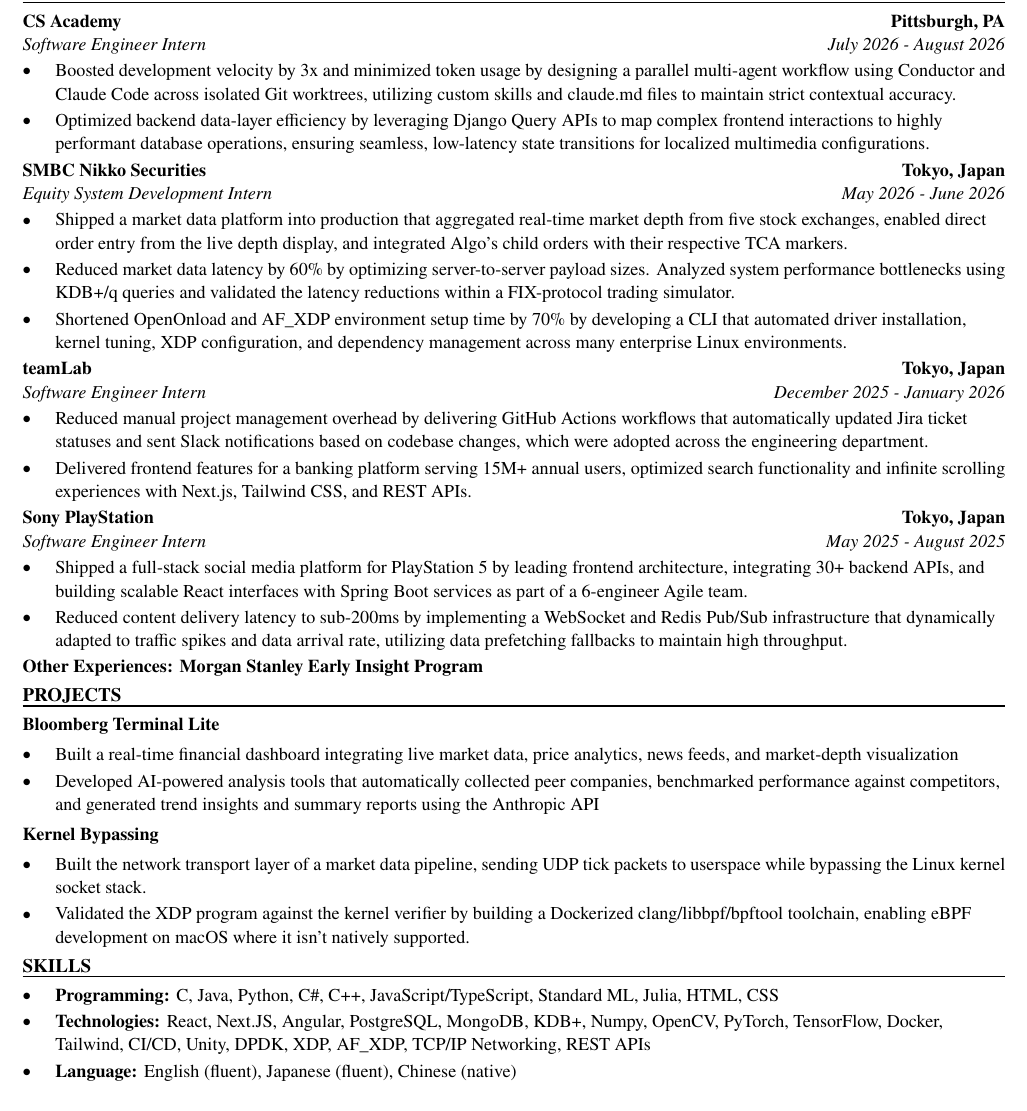
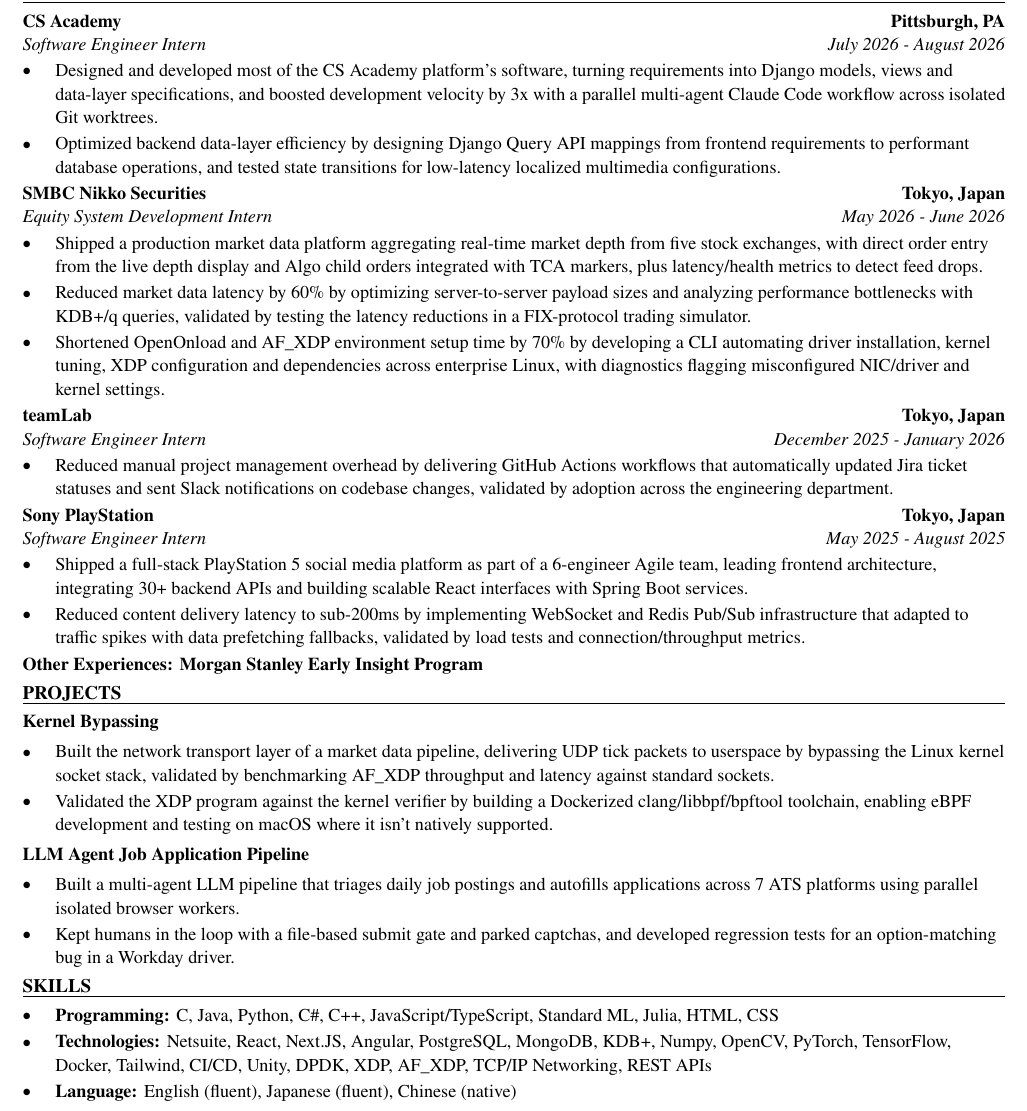
Before and after one commit to xinyichan04/resume, a LaTeX CV (resume.tex, which reads skills.tex): part of the page, cut so that both start at the same text. Compiled offline with pdfLaTeX.

Commit message:
Tailor for Sensata Technologies: Software Engineering Placement Student (ATS score 0.0 -> 100.0)

```diff
--- a/resume.tex
+++ b/resume.tex
@@ -52,41 +52,40 @@
 \section*{WORK EXPERIENCE}
 \entry{CS Academy}{Pittsburgh, PA}{Software Engineer Intern}{July 2026 - August 2026}
 \begin{itemize}
-  \item Boosted development velocity by 3x and minimized token usage by designing a parallel multi-agent workflow using Conductor and Claude Code across isolated Git worktrees, utilizing custom skills and claude.md files to maintain strict contextual accuracy.
-  \item Optimized backend data-layer efficiency by leveraging Django Query APIs to map complex frontend interactions to highly performant database operations, ensuring seamless, low-latency state transitions for localized multimedia configurations.
+  \item Designed and developed most of the CS Academy platform's software, turning requirements into Django models, views and data-layer specifications, and boosted development velocity by 3x with a parallel multi-agent Claude Code workflow across isolated Git worktrees.
+  \item Optimized backend data-layer efficiency by designing Django Query API mappings from frontend requirements to performant database operations, and tested state transitions for low-latency localized multimedia configurations.
 \end{itemize}
 
 \entry{SMBC Nikko Securities}{Tokyo, Japan}{Equity System Development Intern}{May 2026 - June 2026}
 \begin{itemize}
-  \item Shipped a market data platform into production that aggregated real-time market depth from five stock exchanges, enabled direct order entry from the live depth display, and integrated Algo's child orders with their respective TCA markers.
-  \item Reduced market data latency by 60\% by optimizing server-to-server payload sizes. Analyzed system performance bottlenecks using KDB+/q queries and validated the latency reductions within a FIX-protocol trading simulator.
-  \item Shortened OpenOnload and AF\_XDP environment setup time by 70\% by developing a CLI that automated driver installation, kernel tuning, XDP configuration, and dependency management across many enterprise Linux environments.
+  \item Shipped a production market data platform aggregating real-time market depth from five stock exchanges, with direct order entry from the live depth display and Algo child orders integrated with TCA markers, plus latency/health metrics to detect feed drops.
+  \item Reduced market data latency by 60\% by optimizing server-to-server payload sizes and analyzing performance bottlenecks with KDB+/q queries, validated by testing the latency reductions in a FIX-protocol trading simulator.
+  \item Shortened OpenOnload and AF\_XDP environment setup time by 70\% by developing a CLI automating driver installation, kernel tuning, XDP configuration and dependencies across enterprise Linux, with diagnostics flagging misconfigured NIC/driver and kernel settings.
 \end{itemize}
 
 \entry{teamLab}{Tokyo, Japan}{Software Engineer Intern}{December 2025 - January 2026}
 \begin{itemize}
-  \item Reduced manual project management overhead by delivering GitHub Actions workflows that automatically updated Jira ticket statuses and sent Slack notifications based on codebase changes, which were adopted across the engineering department.
-  \item Delivered frontend features for a banking platform serving 15M+ annual users, optimized search functionality and infinite scrolling experiences with Next.js, Tailwind CSS, and REST APIs.
+  \item Reduced manual project management overhead by delivering GitHub Actions workflows that automatically updated Jira ticket statuses and sent Slack notifications on codebase changes, validated by adoption across the engineering department.
 \end{itemize}
 
 \entry{Sony PlayStation}{Tokyo, Japan}{Software Engineer Intern}{May 2025 - August 2025}
 \begin{itemize}
-  \item Shipped a full-stack social media platform for PlayStation 5 by leading frontend architecture, integrating 30+ backend APIs, and building scalable React interfaces with Spring Boot services as part of a 6-engineer Agile team.
-  \item Reduced content delivery latency to sub-200ms by implementing a WebSocket and Redis Pub/Sub infrastructure that dynamically adapted to traffic spikes and data arrival rate, utilizing data prefetching fallbacks to maintain high throughput.
+  \item Shipped a full-stack PlayStation 5 social media platform as part of a 6-engineer Agile team, leading frontend architecture, integrating 30+ backend APIs and building scalable React interfaces with Spring Boot services.
+  \item Reduced content delivery latency to sub-200ms by implementing WebSocket and Redis Pub/Sub infrastructure that adapted to traffic spikes with data prefetching fallbacks, validated by load tests and connection/throughput metrics.
 \end{itemize}
 \textbf{Other Experiences: Morgan Stanley Early Insight Program}
 
 \section*{PROJECTS}
-\textbf{Bloomberg Terminal Lite}\par\vspace{2pt}
+\textbf{Kernel Bypassing}\par\vspace{2pt}
 \begin{itemize}
-  \item Built a real-time financial dashboard integrating live market data, price analytics, news feeds, and market-depth visualization
-  \item Developed AI-powered analysis tools that automatically collected peer companies, benchmarked performance against competitors, and generated trend insights and summary reports using the Anthropic API
+  \item Built the network transport layer of a market data pipeline, delivering UDP tick packets to userspace by bypassing the Linux kernel socket stack, validated by benchmarking AF\_XDP throughput and latency against standard sockets.
+  \item Validated the XDP program against the kernel verifier by building a Dockerized clang/libbpf/bpftool toolchain, enabling eBPF development and testing on macOS where it isn't natively supported.
 \end{itemize}
 \vspace{2pt}
-\textbf{Kernel Bypassing}\par\vspace{2pt}
+\textbf{LLM Agent Job Application Pipeline}\par\vspace{2pt}
 \begin{itemize}
-  \item Built the network transport layer of a market data pipeline, sending UDP tick packets to userspace while bypassing the Linux kernel socket stack.
-  \item Validated the XDP program against the kernel verifier by building a Dockerized clang/libbpf/bpftool toolchain, enabling eBPF development on macOS where it isn't natively supported.
+  \item Built a multi-agent LLM pipeline that triages daily job postings and autofills applications across 7 ATS platforms using parallel isolated browser workers.
+  \item Kept humans in the loop with a file-based submit gate and parked captchas, and developed regression tests for an option-matching bug in a Workday driver.
 \end{itemize}
 
 \input{skills.tex}
--- a/skills.tex
+++ b/skills.tex
@@ -2,6 +2,6 @@
 \section*{SKILLS}
 \begin{itemize}
   \item \textbf{Programming:} C, Java, Python, C\#, C++, JavaScript/TypeScript, Standard ML, Julia, HTML, CSS
-  \item \textbf{Technologies:} React, Next.JS, Angular, PostgreSQL, MongoDB, KDB+, Numpy, OpenCV, PyTorch, TensorFlow, Docker, Tailwind, CI/CD, Unity, DPDK, XDP, AF\_XDP, TCP/IP Networking, REST APIs
+  \item \textbf{Technologies:} Netsuite, React, Next.JS, Angular, PostgreSQL, MongoDB, KDB+, Numpy, OpenCV, PyTorch, TensorFlow, Docker, Tailwind, CI/CD, Unity, DPDK, XDP, AF\_XDP, TCP/IP Networking, REST APIs
   \item \textbf{Language:} English (fluent), Japanese (fluent), Chinese (native)
 \end{itemize}
```
